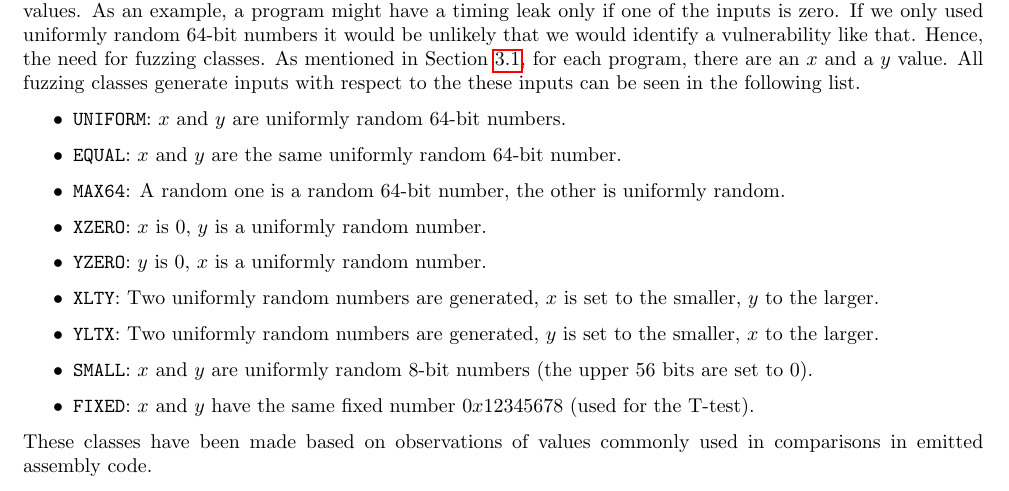
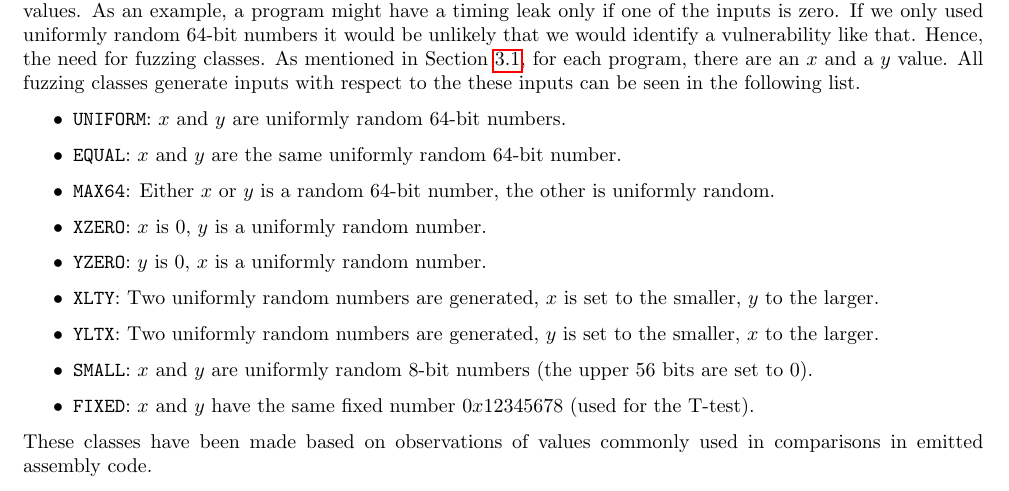
Before and after one commit to anbclausen/optifuzz, a LaTeX document (paper/master.tex, which reads paper/chapters/fuzzing.tex): part of page 5 of 8, cut so that both start at the same text. Compiled offline with pdfLaTeX.

Commit message:
Update paper/chapters/fuzzing.tex
Co-authored-by: Anders B. Clausen <56509352+anbclausen@users.noreply.github.com>

```diff
--- a/paper/chapters/fuzzing.tex
+++ b/paper/chapters/fuzzing.tex
@@ -32,7 +32,7 @@ All fuzzing classes generate inputs with respect to the these inputs can be seen
 \begin{itemize}
     \item \texttt{UNIFORM}: $x$ and $y$ are uniformly random 64-bit numbers.
     \item \texttt{EQUAL}:  $x$ and $y$ are the same uniformly random 64-bit number.
-    \item \texttt{MAX64}: A random one is a random 64-bit number, the other is uniformly random.
+    \item \texttt{MAX64}: Either $x$ or $y$ is a random 64-bit number, the other is uniformly random.
     \item \texttt{XZERO}: $x$ is 0, $y$ is a uniformly random number.
     \item \texttt{YZERO}: $y$ is 0, $x$ is a uniformly random number.
     \item \texttt{XLTY}: Two uniformly random numbers are generated, $x$ is set to the smaller, $y$ to the larger.
```
